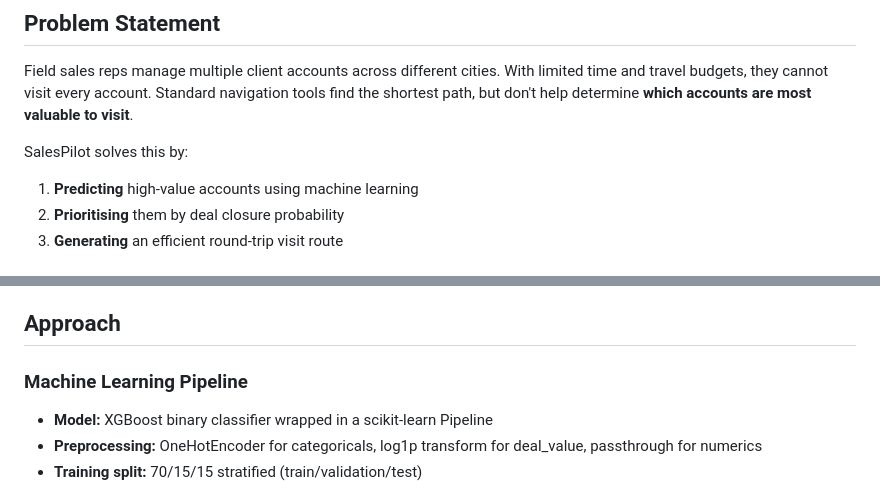
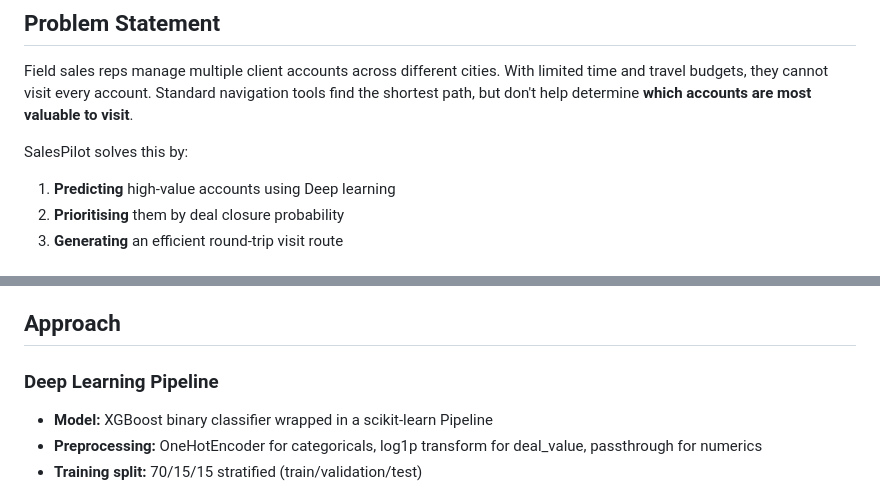
Before and after one commit to kanakasaratsiripurapu-dev/salespilot, a Markdown page: README.md, 2 parts joined by grey strips. Rendered like a GitHub page.

```diff
--- a/README.md
+++ b/README.md
@@ -18,7 +18,7 @@ The system predicts which client accounts are most likely to close deals, ranks
 Field sales reps manage multiple client accounts across different cities. With limited time and travel budgets, they cannot visit every account. Standard navigation tools find the shortest path, but don't help determine **which accounts are most valuable to visit**.
 
 SalesPilot solves this by:
-1. **Predicting** high-value accounts using machine learning
+1. **Predicting** high-value accounts using Deep learning
 2. **Prioritising** them by deal closure probability
 3. **Generating** an efficient round-trip visit route
 
@@ -33,7 +33,7 @@ SalesPilot solves this by:
 
 ## Approach
 
-### Machine Learning Pipeline
+### Deep Learning Pipeline
 - **Model:** XGBoost binary classifier wrapped in a scikit-learn Pipeline
 - **Preprocessing:** OneHotEncoder for categoricals, log1p transform for deal_value, passthrough for numerics
 - **Training split:** 70/15/15 stratified (train/validation/test)
```
